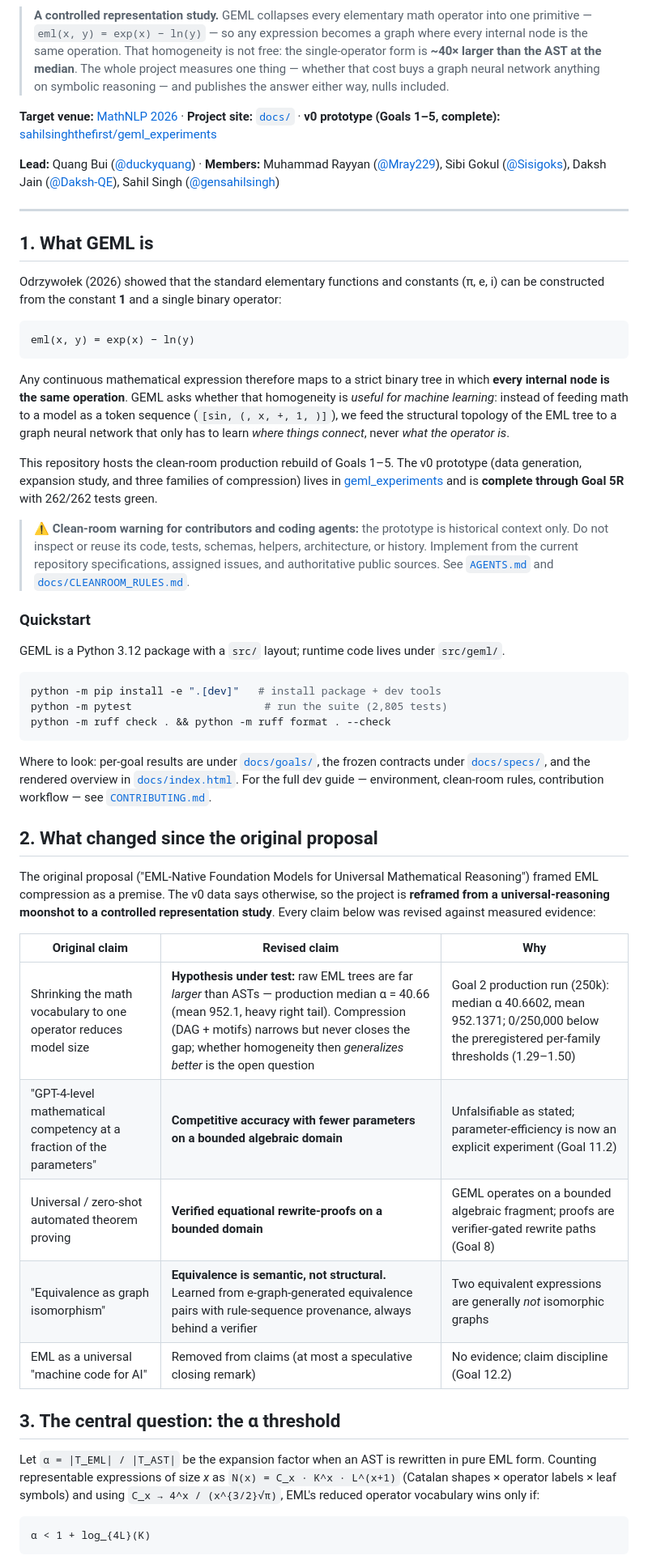
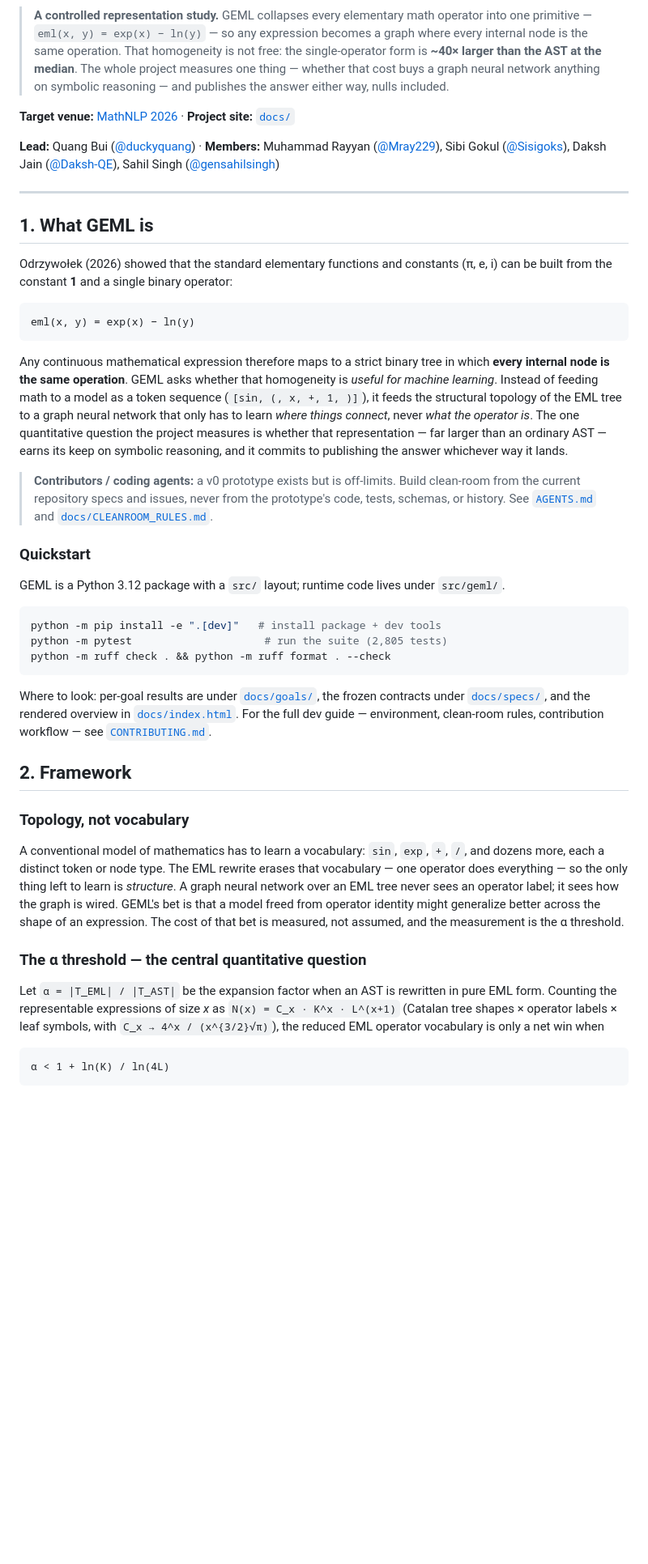
Before and after one commit to saidlaboratory/GEML, a Markdown page: README.md, the part around one of its changes. Shown at 81% size. Drawn GitHub-style; blank space fills up the shorter version.

Commit message:
Reframe README results-first: what GEML is, the framework, the final numbers

````diff
--- a/README.md
+++ b/README.md
@@ -8,8 +8,7 @@
 > **A controlled representation study.** GEML collapses every elementary math operator into one primitive — `eml(x, y) = exp(x) − ln(y)` — so any expression becomes a graph where every internal node is the same operation. That homogeneity is not free: the single-operator form is **~40× larger than the AST at the median**. The whole project measures one thing — whether that cost buys a graph neural network anything on symbolic reasoning — and publishes the answer either way, nulls included.
 
 **Target venue:** [MathNLP 2026](https://sites.google.com/view/mathnlp2026) ·
-**Project site:** [`docs/`](docs/index.html) ·
-**v0 prototype (Goals 1–5, complete):** [sahilsinghthefirst/geml_experiments](https://github.com/sahilsinghthefirst/geml_experiments)
+**Project site:** [`docs/`](docs/index.html)
 
 **Lead:** Quang Bui ([@duckyquang](https://github.com/duckyquang)) ·
 **Members:** Muhammad Rayyan ([@Mray229](https://github.com/Mray229)), Sibi Gokul ([@Sisigoks](https://github.com/Sisigoks)), Daksh Jain ([@Daksh-QE](https://github.com/Daksh-QE)), Sahil Singh ([@gensahilsingh](https://github.com/gensahilsingh))
@@ -18,17 +17,24 @@
 
 ## 1. What GEML is
 
-Odrzywołek (2026) showed that the standard elementary functions and constants (π, e, i) can be constructed from the constant **1** and a single binary operator:
+Odrzywołek (2026) showed that the standard elementary functions and constants (π, e, i) can be
+built from the constant **1** and a single binary operator:
 
 ```
 eml(x, y) = exp(x) − ln(y)
 ```
 
-Any continuous mathematical expression therefore maps to a strict binary tree in which **every internal node is the same operation**. GEML asks whether that homogeneity is *useful for machine learning*: instead of feeding math to a model as a token sequence (`[sin, (, x, +, 1, )]`), we feed the structural topology of the EML tree to a graph neural network that only has to learn *where things connect*, never *what the operator is*.
+Any continuous mathematical expression therefore maps to a strict binary tree in which **every
+internal node is the same operation**. GEML asks whether that homogeneity is *useful for machine
+learning*. Instead of feeding math to a model as a token sequence (`[sin, (, x, +, 1, )]`), it
+feeds the structural topology of the EML tree to a graph neural network that only has to learn
+*where things connect*, never *what the operator is*. The one quantitative question the project
+measures is whether that representation — far larger than an ordinary AST — earns its keep on
+symbolic reasoning, and it commits to publishing the answer whichever way it lands.
 
-This repository hosts the clean-room production rebuild of Goals 1–5. The v0 prototype (data generation, expansion study, and three families of compression) lives in [geml_experiments](https://github.com/sahilsinghthefirst/geml_experiments) and is **complete through Goal 5R** with 262/262 tests green.
-
-> ⚠️ **Clean-room warning for contributors and coding agents:** the prototype is historical context only. Do not inspect or reuse its code, tests, schemas, helpers, architecture, or history. Implement from the current repository specifications, assigned issues, and authoritative public sources. See [`AGENTS.md`](AGENTS.md) and [`docs/CLEANROOM_RULES.md`](docs/CLEANROOM_RULES.md).
+> **Contributors / coding agents:** a v0 prototype exists but is off-limits. Build clean-room from
+> the current repository specs and issues, never from the prototype's code, tests, schemas, or
+> history. See [`AGENTS.md`](AGENTS.md) and [`docs/CLEANROOM_RULES.md`](docs/CLEANROOM_RULES.md).
 
 ### Quickstart
 
@@ -40,28 +46,30 @@ python -m pytest                     # run the suite (2,805 tests)
 python -m ruff check . && python -m ruff format . --check
 ```
 
-Where to look: per-goal results are under [`docs/goals/`](docs/goals/), the frozen contracts
-under [`docs/specs/`](docs/specs/), and the rendered overview in
-[`docs/index.html`](docs/index.html). For the full dev guide — environment, clean-room rules,
-contribution workflow — see [`CONTRIBUTING.md`](CONTRIBUTING.md).
+Where to look: per-goal results are under [`docs/goals/`](docs/goals/), the frozen contracts under
+[`docs/specs/`](docs/specs/), and the rendered overview in [`docs/index.html`](docs/index.html).
+For the full dev guide — environment, clean-room rules, contribution workflow — see
+[`CONTRIBUTING.md`](CONTRIBUTING.md).
 
-## 2. What changed since the original proposal
+## 2. Framework
 
-The original proposal ("EML-Native Foundation Models for Universal Mathematical Reasoning") framed EML compression as a premise. The v0 data says otherwise, so the project is **reframed from a universal-reasoning moonshot to a controlled representation study**. Every claim below was revised against measured evidence:
+### Topology, not vocabulary
 
-| Original claim | Revised claim | Why |
-|---|---|---|
-| Shrinking the math vocabulary to one operator reduces model size | **Hypothesis under test:** raw EML trees are far *larger* than ASTs — production median α = 40.66 (mean 952.1, heavy right tail). Compression (DAG + motifs) narrows but never closes the gap; whether homogeneity then *generalizes better* is the open question | Goal 2 production run (250k): median α 40.6602, mean 952.1371; 0/250,000 below the preregistered per-family thresholds (1.29–1.50) |
-| "GPT-4-level mathematical competency at a fraction of the parameters" | **Competitive accuracy with fewer parameters on a bounded algebraic domain** | Unfalsifiable as stated; parameter-efficiency is now an explicit experiment (Goal 11.2) |
-| Universal / zero-shot automated theorem proving | **Verified equational rewrite-proofs on a bounded domain** | GEML operates on a bounded algebraic fragment; proofs are verifier-gated rewrite paths (Goal 8) |
-| "Equivalence as graph isomorphism" | **Equivalence is semantic, not structural.** Learned from e-graph-generated equivalence pairs with rule-sequence provenance, always behind a verifier | Two equivalent expressions are generally *not* isomorphic graphs |
-| EML as a universal "machine code for AI" | Removed from claims (at most a speculative closing remark) | No evidence; claim discipline (Goal 12.2) |
+A conventional model of mathematics has to learn a vocabulary: `sin`, `exp`, `+`, `/`, and dozens
+more, each a distinct token or node type. The EML rewrite erases that vocabulary — one operator
+does everything — so the only thing left to learn is *structure*. A graph neural network over an
+EML tree never sees an operator label; it sees how the graph is wired. GEML's bet is that a model
+freed from operator identity might generalize better across the shape of an expression. The cost of
+that bet is measured, not assumed, and the measurement is the α threshold.
 
-## 3. The central question: the α threshold
+### The α threshold — the central quantitative question
 
-Let `α = |T_EML| / |T_AST|` be the expansion factor when an AST is rewritten in pure EML form. Counting representable expressions of size *x* as `N(x) = C_x · K^x · L^(x+1)` (Catalan shapes × operator labels × leaf symbols) and using `C_x → 4^x / (x^{3/2}√π)`, EML's reduced operator vocabulary wins only if:
+Let `α = |T_EML| / |T_AST|` be the expansion factor when an AST is rewritten in pure EML form.
+Counting the representable expressions of size *x* as `N(x) = C_x · K^x · L^(x+1)` (Catalan tree
+shapes × operator labels × leaf symbols, with `C_x → 4^x / (x^{3/2}√π)`), the reduced EML operator
+vocabulary is only a net win when
 
 ```
-α < 1 + log_{4L}(K)
+α < 1 + ln(K) / ln(4L)
 ```
 
````
Also changed, not shown: other parts of README.md (+101 -150 lines).
